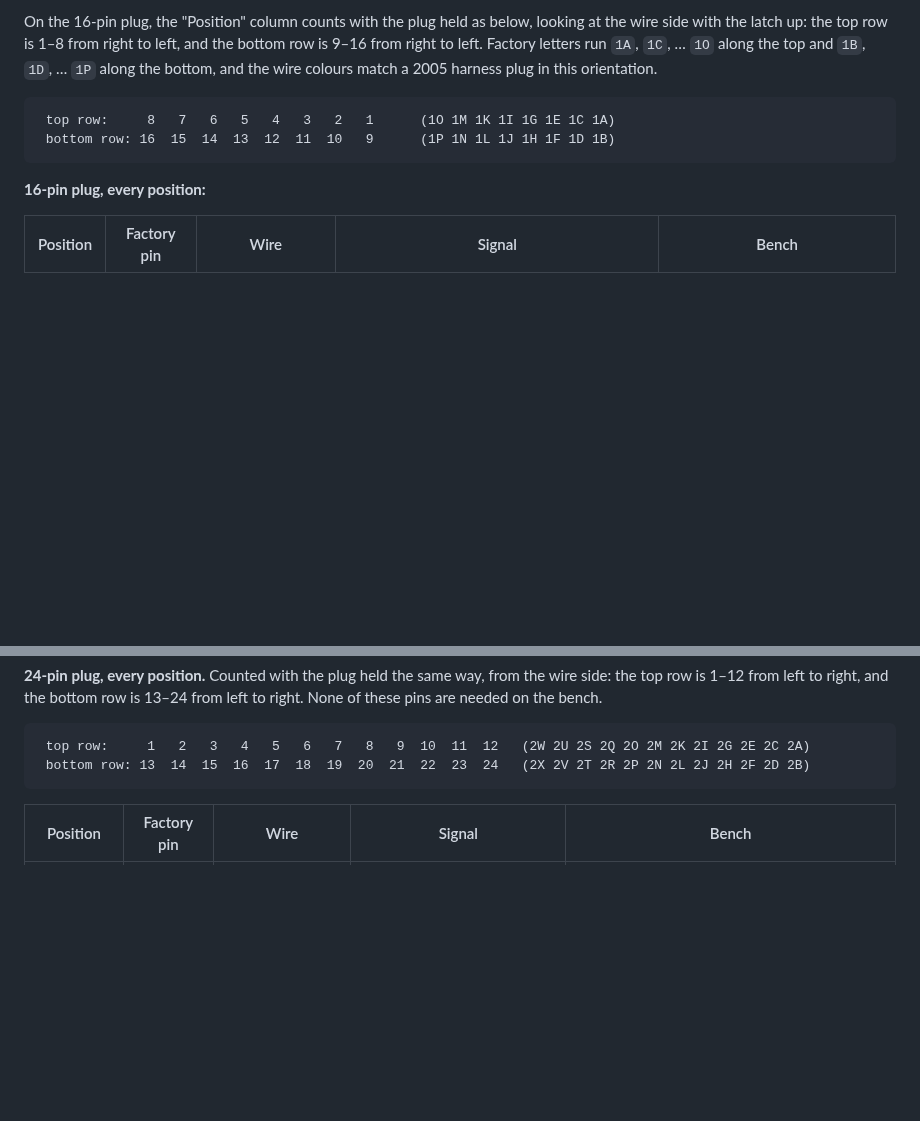
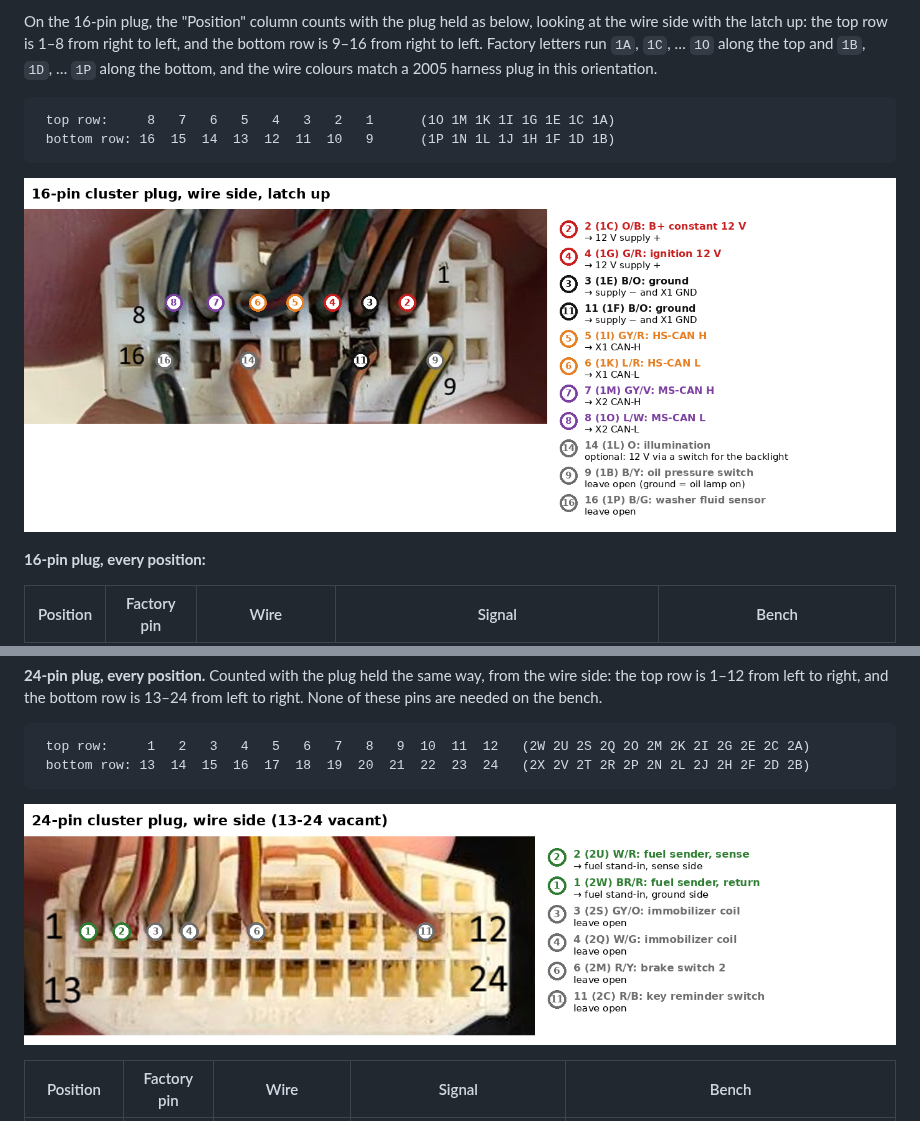
Before and after one commit to shadowlab/ATS_ETS_Mazda3_Cluster, a Markdown page: README.md, 2 parts joined by grey strips. Drawn GitHub-style; pictures changed too: docs/cluster_plug_16pin.png (added), docs/cluster_plug_24pin.png (added); blank space fills up the shorter version.

Commit message:
README: add labelled photos of the 16-pin and 24-pin cluster plugs
Co-Authored-By: Claude Opus 5.5 (1M context) <noreply@anthropic.com>
Claude-Session: https://claude.ai/code/session_01LMWv8AnGHFvrSv73kdyrHY

````diff
--- a/README.md
+++ b/README.md
@@ -111,6 +111,8 @@ the wire colours match a 2005 harness plug in this orientation.
  bottom row: 16  15  14  13  12  11  10   9      (1P 1N 1L 1J 1H 1F 1D 1B)
 ```
 
+![16-pin cluster plug, wire side, with each used position labelled](docs/cluster_plug_16pin.png)
+
 **16-pin plug, every position:**
 
 | Position | Factory pin | Wire | Signal | Bench |
@@ -145,6 +147,8 @@ the wire side: the top row is 1–12 from left to right, and the bottom row is
  top row:     1   2   3   4   5   6   7   8   9  10  11  12   (2W 2U 2S 2Q 2O 2M 2K 2I 2G 2E 2C 2A)
  bottom row: 13  14  15  16  17  18  19  20  21  22  23  24   (2X 2V 2T 2R 2P 2N 2L 2J 2H 2F 2D 2B)
 ```
+
+![24-pin cluster plug, wire side, with each used position labelled](docs/cluster_plug_24pin.png)
 
 | Position | Factory pin | Wire | Signal | Bench |
 |---|---|---|---|---|
````
